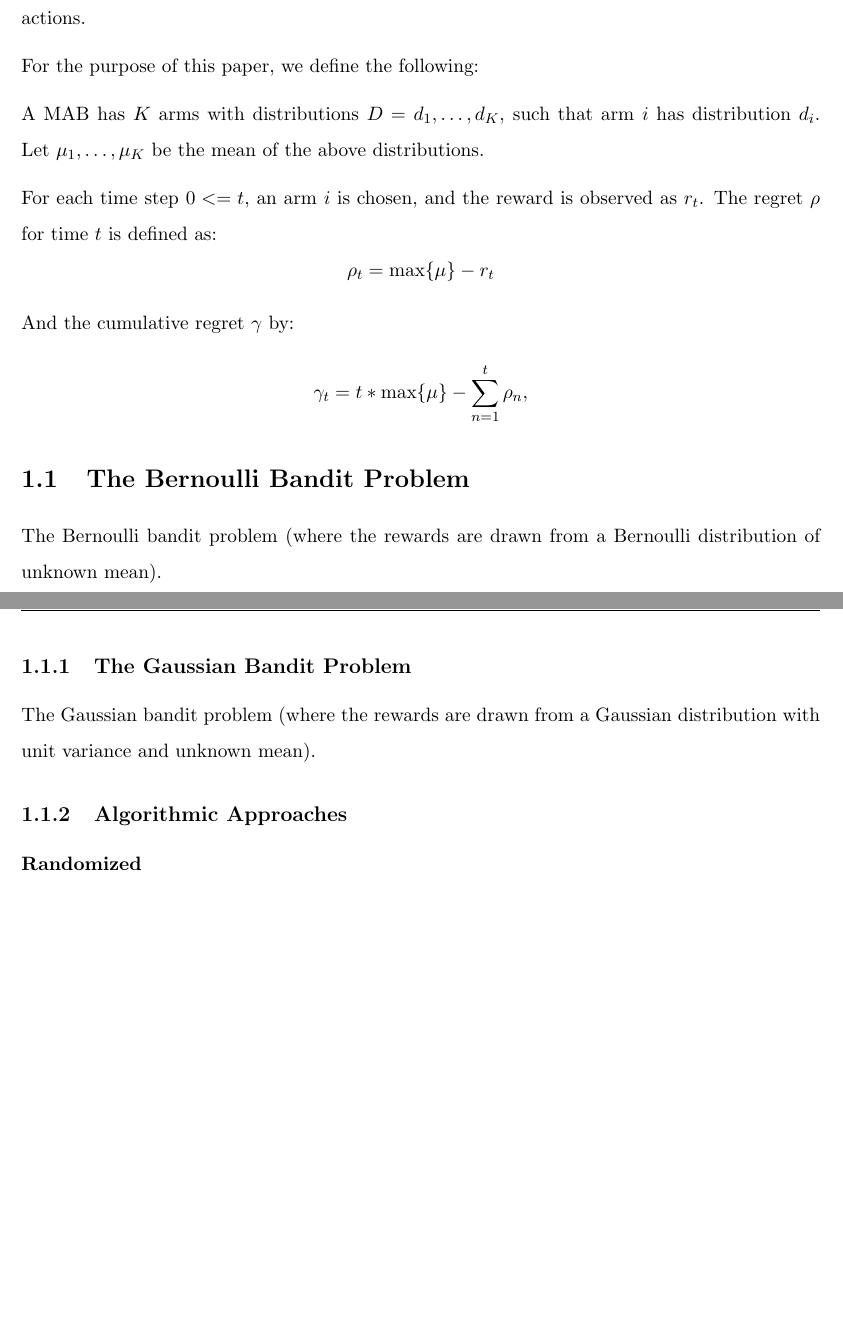
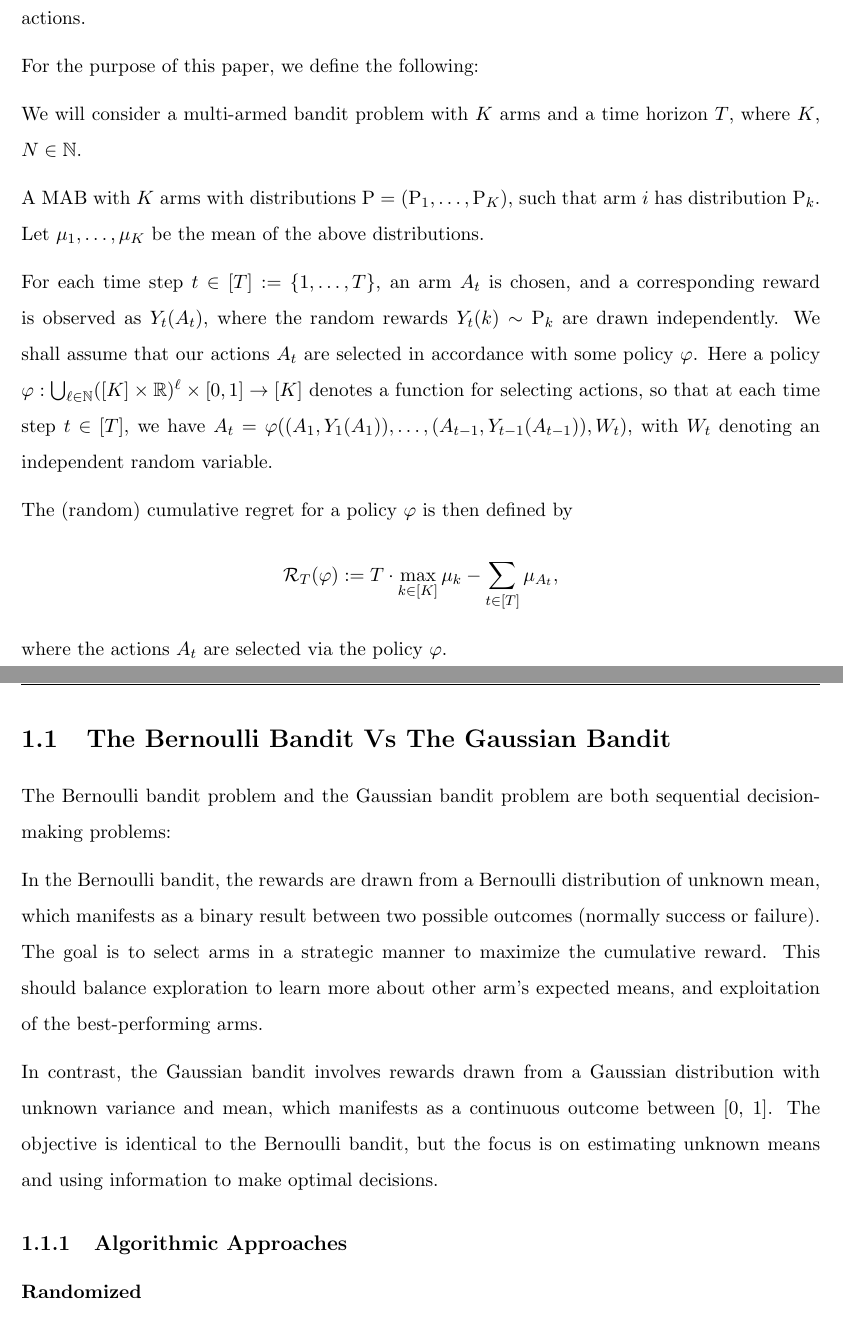
Before and after one commit to OliverG42/MultiArmedBandit, a LaTeX document (report/main.tex, which reads report/chapter1.tex): two parts of pages 3 and 4 of 7 before the commit and two parts of pages 3 and 4 of 9 after it, joined at a grey line, cut so that both start at the same text, the shorter picture padded with empty space. Compiled offline with pdfLaTeX.

Commit message:
Updates from Overleaf

```diff
--- a/report/chapter1.tex
+++ b/report/chapter1.tex
@@ -5,21 +29,29 @@ The Multi-Armed Bandit problem (often abbreviated to MAB), is a framework in mac
 
 For the purpose of this paper, we define the following:
 
-A MAB has $K$ arms with distributions $D = {d_1, \dots , d_K}$, such that arm $i$ has distribution $d_i$. Let $\mu_1, \dots , \mu_K$ be the mean of the above distributions.
+We will consider a multi-armed bandit problem with $K$ arms and a time horizon $T$, where $K$, $N \in \N$.
 
-For each time step $0 <= t$, an arm $i$ is chosen, and the reward is observed as $r_t$. The regret $\rho$ for time $t$ is defined as: $$\rho_t = \max\{\mu\} - r_t$$
-And the cumulative regret $\gamma$ by:
-$$\gamma_t = t * \max\{\mu\} - \sum _{n=1}^{t}{\rho_n},$$
+A MAB with $K$ arms with distributions $\armDistributionVect = (\armDistribution{1}, \dots , \armDistribution{K})$, such that arm $i$ has distribution $\armDistribution{k}$. Let $\armPopulationMean{1}, \dots , \armPopulationMean{K}$ be the mean of the above distributions.
 
-\section{The Bernoulli Bandit Problem}
+
+For each time step $t \in [T]:=\{1,\ldots,T\}$, an arm $\action{t}$ is chosen, and a corresponding reward is observed as $\reward{t}{}$, where the random rewards $\reward{t}{k} \sim  \armDistribution{k}$ are drawn independently. We shall assume that our actions  $\action{t}$ are selected in accordance with some policy $\policy$. Here a policy $\policy: \bigcup_{\ell \in \N}([K]\times \R)^\ell \times [0,1] \rightarrow [K]$ denotes a function for selecting actions, so that at each time step $t \in [T]$, we have $\action{t}= \policy((\action{1},\reward{1}{}),\ldots,(\action{t-1},\reward{t-1}{}),W_t)$, with $W_t$ denoting an independent random variable.
+
+
+The (random) cumulative regret for a policy $\policy$ is then defined by
+\begin{align*}
+\cumulativeRegret{T}{\policy}:=T \cdot \max_{k \in [K]} \armPopulationMean{k}-\sum_{t \in [T]}\armPopulationMean{\action{t}},
+\end{align*}
+where the actions $\action{t}$ are selected via the policy $\policy$.
+
+
+\section{The Bernoulli Bandit Vs The Gaussian Bandit}
 \label{sec:BernoulliBandit}
 
-The Bernoulli bandit problem (where the rewards are drawn from a Bernoulli distribution of unknown mean).
+The Bernoulli bandit problem and the Gaussian bandit problem are both sequential decision-making problems:
 
-\subsection{The Gaussian Bandit Problem}
-\label{sec:GaussianBandit}
+In the Bernoulli bandit, the rewards are drawn from a Bernoulli distribution of unknown mean, which manifests as a binary result between two possible outcomes (normally success or failure). The goal is to select arms in a strategic manner to maximize the cumulative reward. This should balance exploration to learn more about other arm's expected means, and exploitation of the best-performing arms.
 
-The Gaussian bandit problem (where the rewards are drawn from a Gaussian distribution with unit variance and unknown mean).
+In contrast, the Gaussian bandit involves rewards drawn from a Gaussian distribution with unknown variance and mean, which manifests as a continuous outcome between [0, 1]. The objective is identical to the Bernoulli bandit, but the focus is on estimating unknown means and using information to make optimal decisions.
 
 \subsection{Algorithmic Approaches}
 \label{sec:Algorithms}
--- a/report/main.tex
+++ b/report/main.tex
@@ -1,6 +1,7 @@
 \documentclass[11pt]{report}
 
 \usepackage{projectreport}
+\usepackage{xifthen}
 \linespread{1.5}
 
 \newcommand{\name}{Oliver Gay}
```
Also changed, not shown: report/chapter2.tex (+2 -0 lines), report/references.bib (+8 -8 lines), report/chapter1.tex (24 more changed lines).
